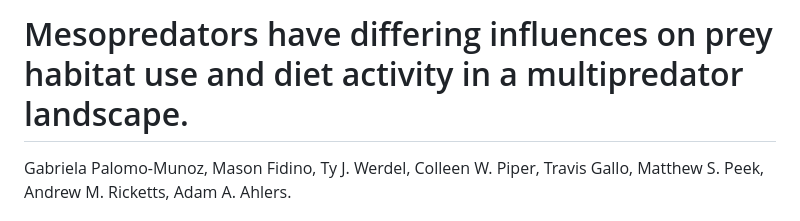
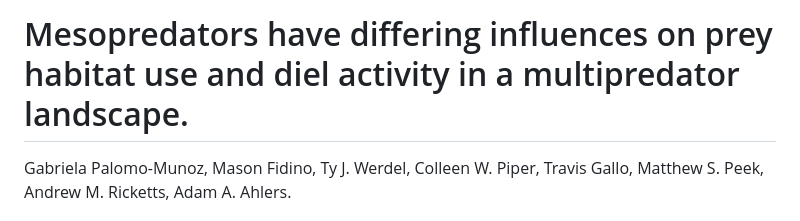
Before and after one commit to GabsPalomo/Lagomorphs-coyotes-Kansas, a Markdown page: README.md, the part around the change. Drawn GitHub-style.

Commit message:
fixed typo on title

```diff
--- a/README.md
+++ b/README.md
@@ -1,4 +1,4 @@
-# Mesopredators have differing influences on prey habitat use and diet activity in a multipredator landscape.
+# Mesopredators have differing influences on prey habitat use and diel activity in a multipredator landscape.
 
 Gabriela Palomo-Munoz, Mason Fidino, Ty J. Werdel, Colleen W. Piper, Travis Gallo, Matthew S. Peek, Andrew M. Ricketts, Adam A. Ahlers.
 
```
